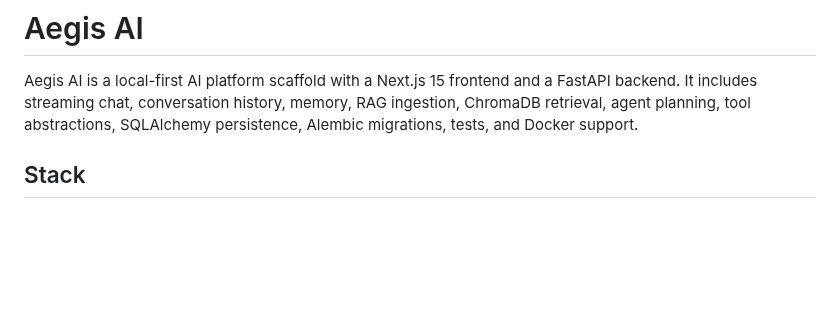
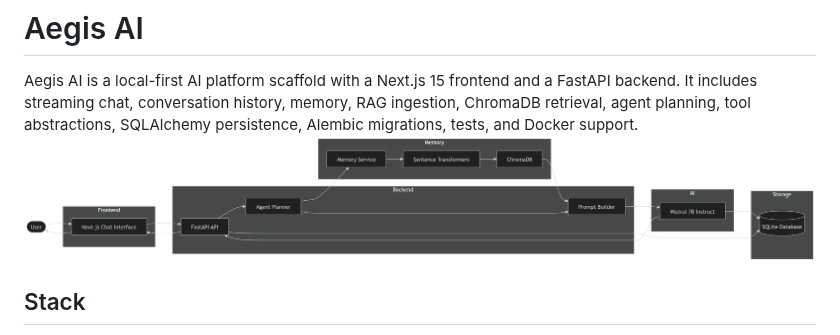
Before and after one commit to karthiktatineni/Aegis-AI, a Markdown page: README.md, the part around the change. Drawn GitHub-style; pictures changed too: docs/diag.png (added); blank space fills up the shorter version.

Commit message:
final tune and readme

```diff
--- a/README.md
+++ b/README.md
@@ -1,7 +1,7 @@
 # Aegis AI
 
 Aegis AI is a local-first AI platform scaffold with a Next.js 15 frontend and a FastAPI backend. It includes streaming chat, conversation history, memory, RAG ingestion, ChromaDB retrieval, agent planning, tool abstractions, SQLAlchemy persistence, Alembic migrations, tests, and Docker support.
-
+![Aegis AI Architecture](docs/diag.png)
 ## Stack
 
 - Frontend: Next.js 15, TypeScript, Tailwind CSS, ShadCN-style UI components
```
Also changed, not shown: 4 other files.
